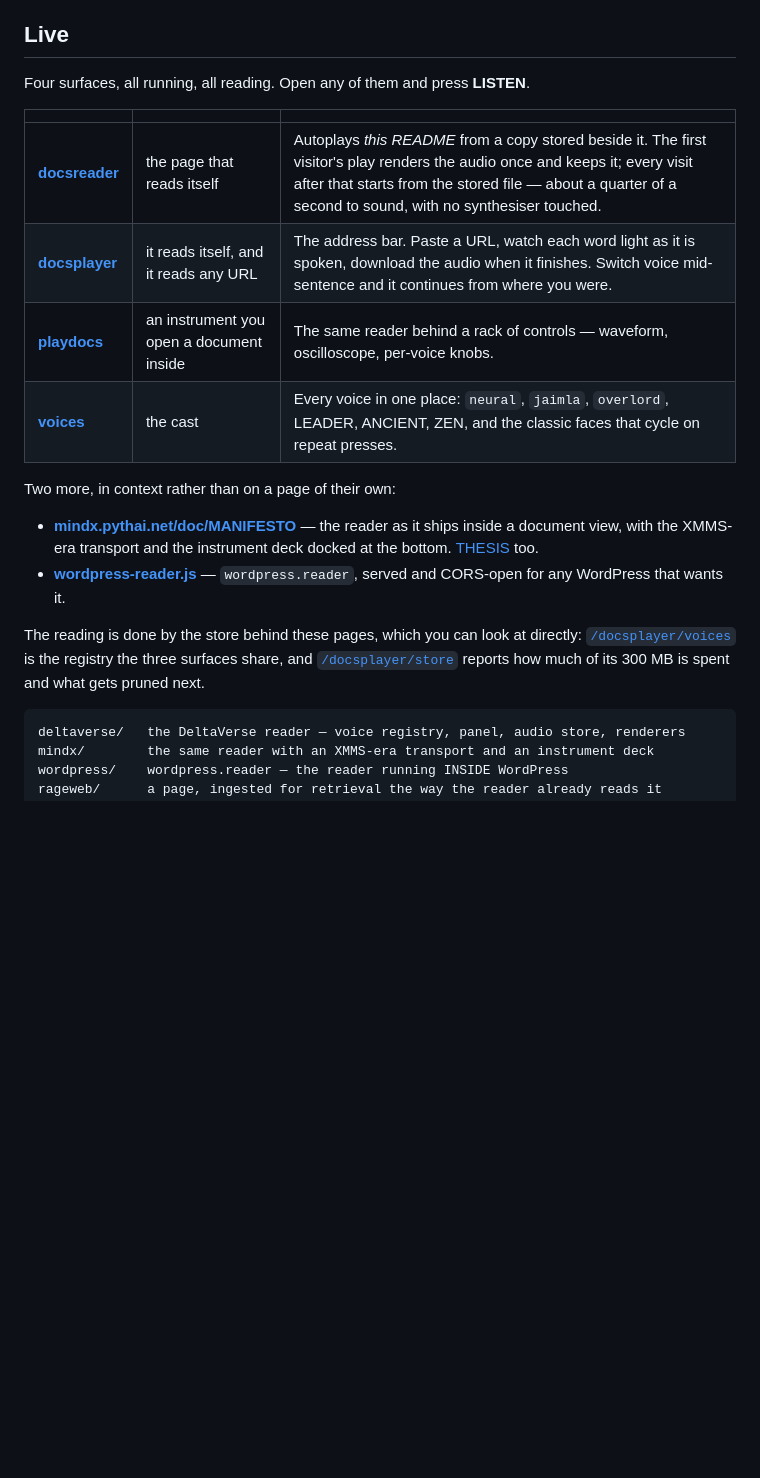
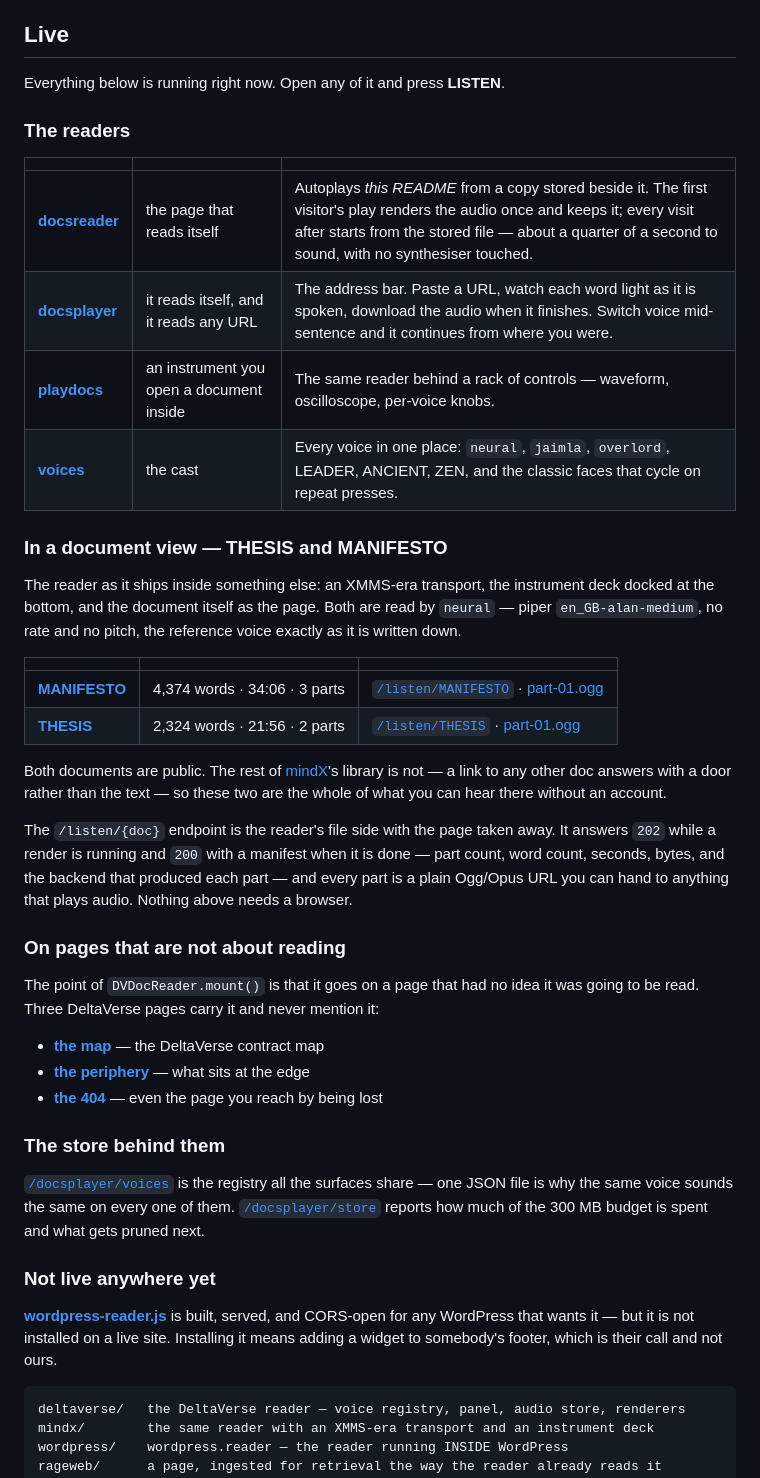
Before and after one commit to Professor-Codephreak/docsreader, a Markdown page: README.md, the part around the change. GitHub-like rendering; blank space fills up the shorter version.

Commit message:
README: every live surface, including the two public documents
THESIS and MANIFESTO are the reader shipping inside a document view rather
than on a page about itself, and they are the only two mindX docs anyone can
reach without an account — worth saying, because a link to any other one
answers with a door and looks broken.

Each carries its /listen manifest and a part-01.ogg, so the file side is
reachable with no browser at all. Three pages that mount the reader and never
mention it — map, periphery, 404 — are the mount() case in the wild.

wordpress.reader is listed as built and not installed, because it is.

Co-Authored-By: Claude Opus 5 <noreply@anthropic.com>

````diff
--- a/README.md
+++ b/README.md
@@ -9,24 +9,62 @@ with the reader running on it.
 
 ## Live
 
-Four surfaces, all running, all reading. Open any of them and press **LISTEN**.
+Everything below is running right now. Open any of it and press **LISTEN**.
+
+### The readers
 
 | | | |
 |---|---|---|
-| **[docsreader](https://deltaverse.pythai.net/docsreader)** | the page that reads itself | Autoplays *this README* from a copy stored beside it. The first visitor's play renders the audio once and keeps it; every visit after that starts from the stored file — about a quarter of a second to sound, with no synthesiser touched. |
+| **[docsreader](https://deltaverse.pythai.net/docsreader)** | the page that reads itself | Autoplays *this README* from a copy stored beside it. The first visitor's play renders the audio once and keeps it; every visit after starts from the stored file — about a quarter of a second to sound, with no synthesiser touched. |
 | **[docsplayer](https://deltaverse.pythai.net/docsplayer)** | it reads itself, and it reads any URL | The address bar. Paste a URL, watch each word light as it is spoken, download the audio when it finishes. Switch voice mid-sentence and it continues from where you were. |
 | **[playdocs](https://deltaverse.pythai.net/playdocs)** | an instrument you open a document inside | The same reader behind a rack of controls — waveform, oscilloscope, per-voice knobs. |
 | **[voices](https://deltaverse.pythai.net/voices)** | the cast | Every voice in one place: `neural`, `jaimla`, `overlord`, LEADER, ANCIENT, ZEN, and the classic faces that cycle on repeat presses. |
 
-Two more, in context rather than on a page of their own:
+### In a document view — THESIS and MANIFESTO
 
-- **[mindx.pythai.net/doc/MANIFESTO](https://mindx.pythai.net/doc/MANIFESTO)** — the reader as it ships inside a document view, with the XMMS-era transport and the instrument deck docked at the bottom. [THESIS](https://mindx.pythai.net/doc/THESIS) too.
-- **[wordpress-reader.js](https://deltaverse.pythai.net/engine/ngn/wordpress-reader.js)** — `wordpress.reader`, served and CORS-open for any WordPress that wants it.
+The reader as it ships inside something else: an XMMS-era transport, the
+instrument deck docked at the bottom, and the document itself as the page. Both
+are read by `neural` — piper `en_GB-alan-medium`, no rate and no pitch, the
+reference voice exactly as it is written down.
 
-The reading is done by the store behind these pages, which you can look at directly:
-[`/docsplayer/voices`](https://deltaverse.pythai.net/docsplayer/voices) is the registry the
-three surfaces share, and [`/docsplayer/store`](https://deltaverse.pythai.net/docsplayer/store)
-reports how much of its 300 MB is spent and what gets pruned next.
+| | | |
+|---|---|---|
+| **[MANIFESTO](https://mindx.pythai.net/doc/MANIFESTO)** | 4,374 words · 34:06 · 3 parts | [`/listen/MANIFESTO`](https://mindx.pythai.net/listen/MANIFESTO) · [part-01.ogg](https://mindx.pythai.net/listen/MANIFESTO/part-01.ogg) |
+| **[THESIS](https://mindx.pythai.net/doc/THESIS)** | 2,324 words · 21:56 · 2 parts | [`/listen/THESIS`](https://mindx.pythai.net/listen/THESIS) · [part-01.ogg](https://mindx.pythai.net/listen/THESIS/part-01.ogg) |
+
+Both documents are public. The rest of [mindX](https://mindx.pythai.net)'s library
+is not — a link to any other doc answers with a door rather than the text — so
+these two are the whole of what you can hear there without an account.
+
+The `/listen/{doc}` endpoint is the reader's file side with the page taken away.
+It answers `202` while a render is running and `200` with a manifest when it is
+done — part count, word count, seconds, bytes, and the backend that produced each
+part — and every part is a plain Ogg/Opus URL you can hand to anything that
+plays audio. Nothing above needs a browser.
+
+### On pages that are not about reading
+
+The point of `DVDocReader.mount()` is that it goes on a page that had no idea it
+was going to be read. Three DeltaVerse pages carry it and never mention it:
+
+- **[the map](https://deltaverse.pythai.net/map)** — the DeltaVerse contract map
+- **[the periphery](https://deltaverse.pythai.net/periphery)** — what sits at the edge
+- **[the 404](https://deltaverse.pythai.net/404)** — even the page you reach by being lost
+
+### The store behind them
+
+[`/docsplayer/voices`](https://deltaverse.pythai.net/docsplayer/voices) is the
+registry all the surfaces share — one JSON file is why the same voice sounds the
+same on every one of them.
+[`/docsplayer/store`](https://deltaverse.pythai.net/docsplayer/store) reports how
+much of the 300 MB budget is spent and what gets pruned next.
+
+### Not live anywhere yet
+
+**[wordpress-reader.js](https://deltaverse.pythai.net/engine/ngn/wordpress-reader.js)**
+is built, served, and CORS-open for any WordPress that wants it — but it is not
+installed on a live site. Installing it means adding a widget to somebody's
+footer, which is their call and not ours.
 
 ```
 deltaverse/   the DeltaVerse reader — voice registry, panel, audio store, renderers
````
